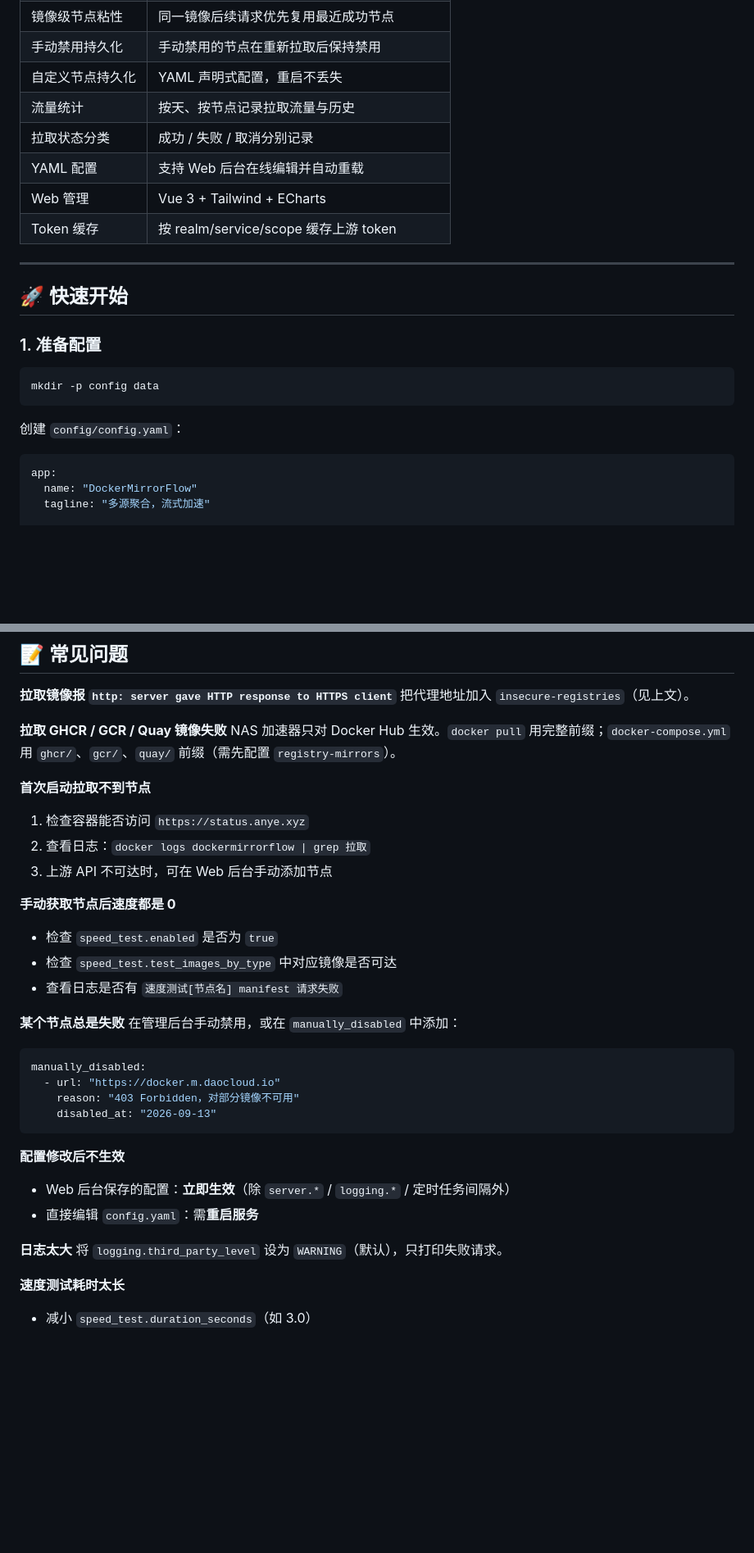
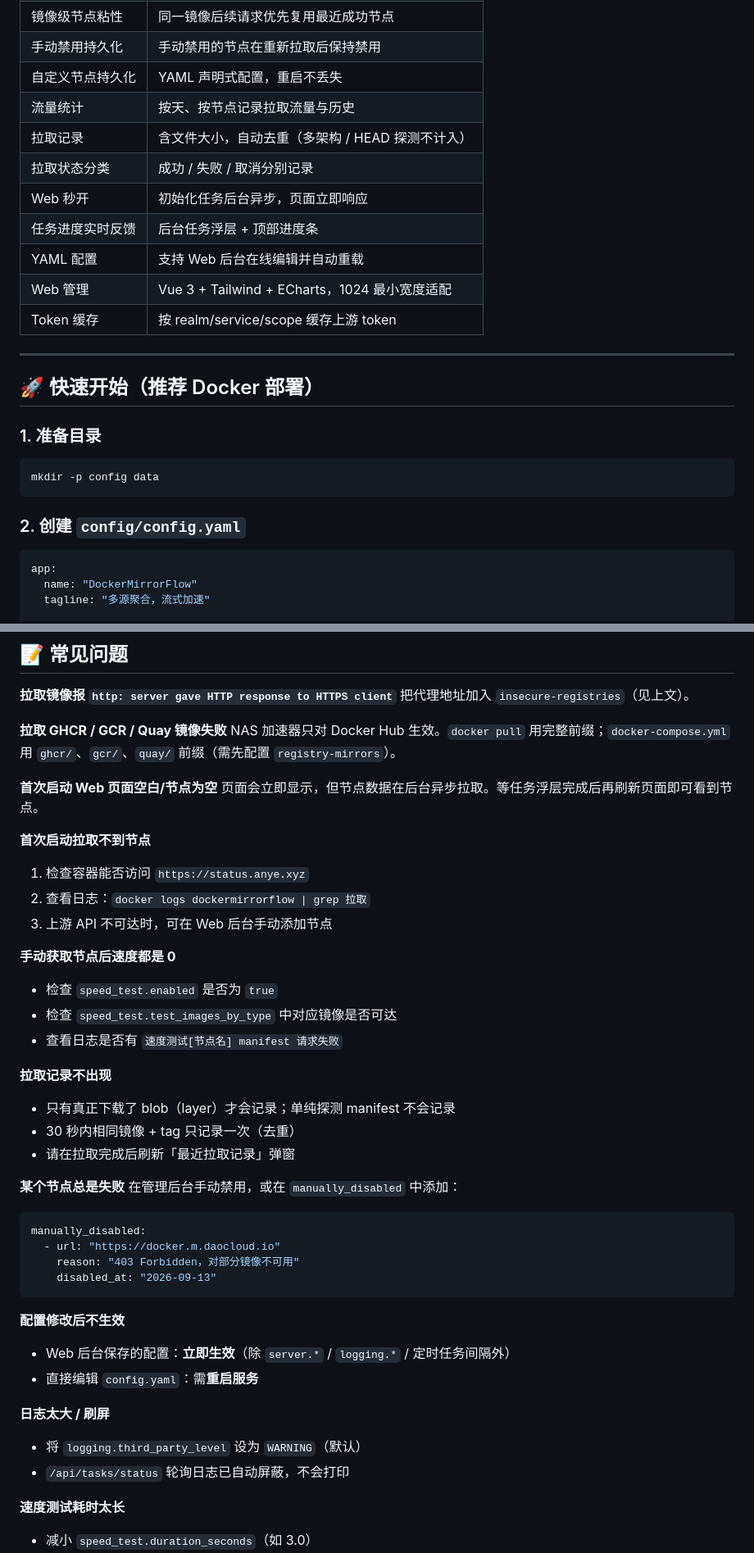
Before and after one commit to 1983shake/DockerMirrorFlow, a Markdown page: README.md, 2 parts joined by grey strips. Shown at 82% size. Drawn GitHub-style; blank space fills up the shorter version.

````diff
--- a/README.md
+++ b/README.md
@@ -25,22 +25,25 @@
 | 手动禁用持久化 | 手动禁用的节点在重新拉取后保持禁用 |
 | 自定义节点持久化 | YAML 声明式配置，重启不丢失 |
 | 流量统计 | 按天、按节点记录拉取流量与历史 |
+| 拉取记录 | 含文件大小，自动去重（多架构 / HEAD 探测不计入） |
 | 拉取状态分类 | 成功 / 失败 / 取消分别记录 |
+| Web 秒开 | 初始化任务后台异步，页面立即响应 |
+| 任务进度实时反馈 | 后台任务浮层 + 顶部进度条 |
 | YAML 配置 | 支持 Web 后台在线编辑并自动重载 |
-| Web 管理 | Vue 3 + Tailwind + ECharts |
+| Web 管理 | Vue 3 + Tailwind + ECharts，1024 最小宽度适配 |
 | Token 缓存 | 按 realm/service/scope 缓存上游 token |
 
 ---
 
-## 🚀 快速开始
+## 🚀 快速开始（推荐 Docker 部署）
 
-### 1. 准备配置
+### 1. 准备目录
 
 ```bash
 mkdir -p config data
 ```
 
-创建 `config/config.yaml`：
+### 2. 创建 `config/config.yaml`
 
 ```yaml
 app:
@@ -353,6 +390,9 @@ dockermirrorflow/
 **拉取 GHCR / GCR / Quay 镜像失败**
 NAS 加速器只对 Docker Hub 生效。`docker pull` 用完整前缀；`docker-compose.yml` 用 `ghcr/`、`gcr/`、`quay/` 前缀（需先配置 `registry-mirrors`）。
 
+**首次启动 Web 页面空白/节点为空**
+页面会立即显示，但节点数据在后台异步拉取。等任务浮层完成后再刷新页面即可看到节点。
+
 **首次启动拉取不到节点**
 1. 检查容器能否访问 `https://status.anye.xyz`
 2. 查看日志：`docker logs dockermirrorflow | grep 拉取`
@@ -362,6 +402,11 @@ NAS 加速器只对 Docker Hub 生效。`docker pull` 用完整前缀；`docker-
 - 检查 `speed_test.enabled` 是否为 `true`
 - 检查 `speed_test.test_images_by_type` 中对应镜像是否可达
 - 查看日志是否有 `速度测试[节点名] manifest 请求失败`
+
+**拉取记录不出现**
+- 只有真正下载了 blob（layer）才会记录；单纯探测 manifest 不会记录
+- 30 秒内相同镜像 + tag 只记录一次（去重）
+- 请在拉取完成后刷新「最近拉取记录」弹窗
 
 **某个节点总是失败**
 在管理后台手动禁用，或在 `manually_disabled` 中添加：
@@ -377,8 +422,9 @@ manually_disabled:
 - Web 后台保存的配置：**立即生效**（除 `server.*` / `logging.*` / 定时任务间隔外）
 - 直接编辑 `config.yaml`：需**重启服务**
 
-**日志太大**
-将 `logging.third_party_level` 设为 `WARNING`（默认），只打印失败请求。
+**日志太大 / 刷屏**
+- 将 `logging.third_party_level` 设为 `WARNING`（默认）
+- `/api/tasks/status` 轮询日志已自动屏蔽，不会打印
 
 **速度测试耗时太长**
 - 减小 `speed_test.duration_seconds`（如 3.0）
````
Also changed, not shown: other parts of README.md (+45 -11 lines).
